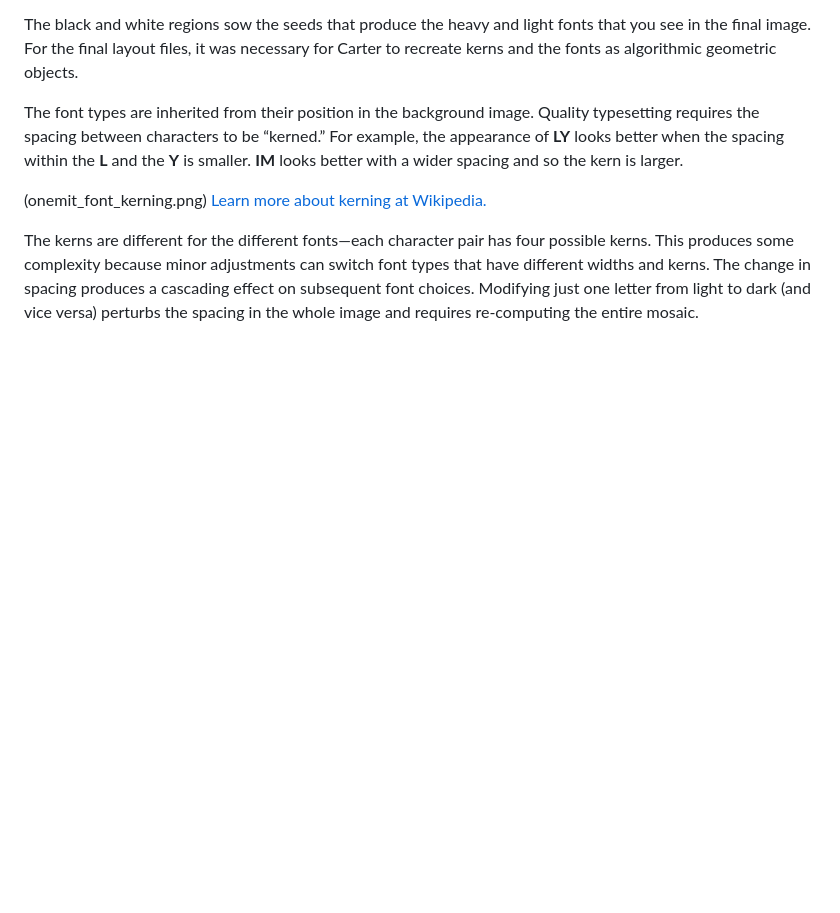
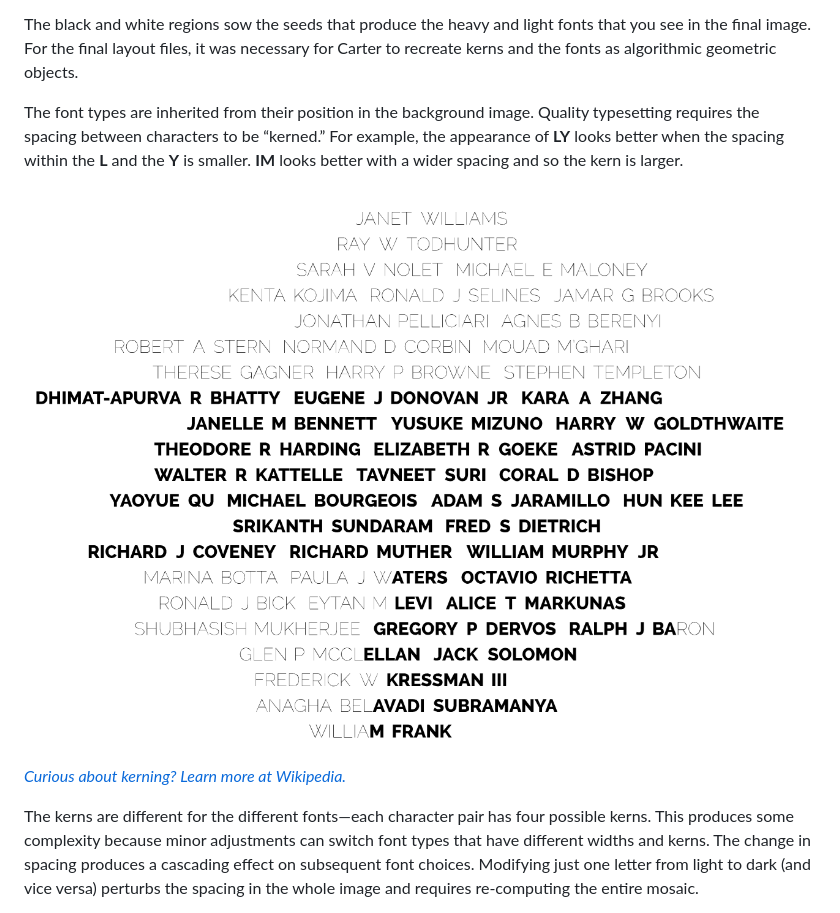
Before and after one commit to one-mit/one-mit.github.io, a Markdown page: src/design-process.md, the part around one of its changes. Rendered like a GitHub page; blank space fills up the shorter version.

```diff
--- a/src/design-process.md
+++ b/src/design-process.md
@@ -18,8 +18,9 @@ The black and white regions sow the seeds that produce the heavy and light fonts
 
 The font types are inherited from their position in the background image. Quality typesetting requires the spacing between characters to be “kerned.” For example, the appearance of **LY** looks better when the spacing within the **L** and the **Y** is smaller. **IM** looks better with a wider spacing and so the kern is larger.
 
-(onemit_font_kerning.png)
-<a href="https://en.wikipedia.org/wiki/Kerning">Learn more about kerning at Wikipedia.</a>
+![Example of text with kerning](./imgs/text_kerning_example.png)
+
+*<a href="https://en.wikipedia.org/wiki/Kerning">Curious about kerning? Learn more at Wikipedia.</a>*
 
 The kerns are different for the different fonts—each character pair has four possible kerns. This produces some complexity because minor adjustments can switch font types that have different widths and kerns. The change in spacing produces a cascading effect on subsequent font choices. Modifying just one letter from light to dark (and vice versa) perturbs the spacing in the whole image and requires re-computing the entire mosaic.
 
```
Also changed, not shown: other parts of src/design-process.md (+9 -13 lines).
